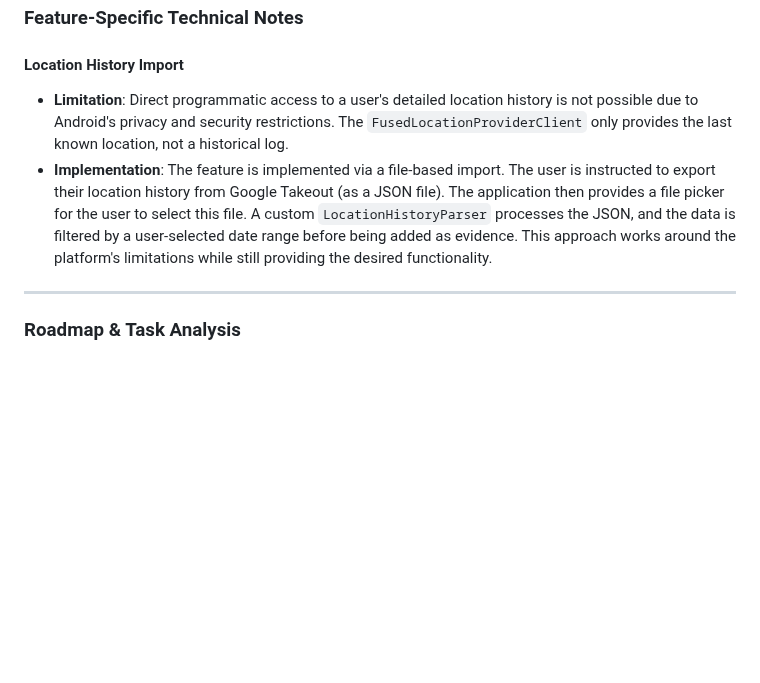
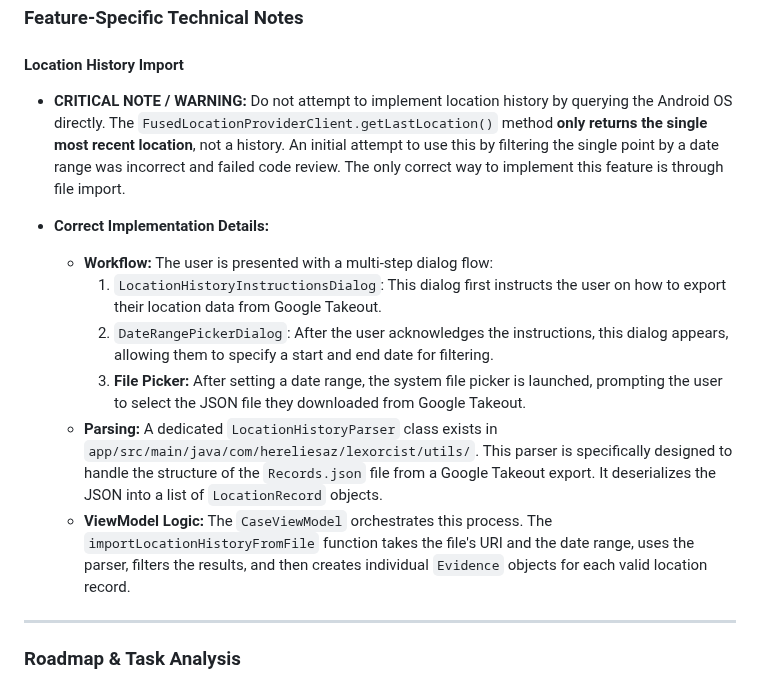
Before and after one commit to HereLiesAz/TheLexorcist, a Markdown page: AGENTS.md, the part around the change. Drawn GitHub-style; blank space fills up the shorter version.

Commit message:
docs: Update documentation for location history feature
This commit updates all relevant project documentation to reflect the implementation of the new location history import feature.

- `README.md`: The 'Key Features' section has been updated to include the new feature.
- `AGENTS.md`: Added a detailed 'Feature-Specific Technical Notes' section for the location history import. This note explicitly warns against using the `FusedLocationProviderClient` for history and details the correct file-based import workflow to prevent future implementation errors.
- `TODO.md`: The project's TODO list has been updated to include the completed location history import task.

```diff
--- a/AGENTS.md
+++ b/AGENTS.md
@@ -63,8 +63,15 @@ The file google-services.template.json located at the root of the /app/ folder s
 
 #### Location History Import
 
-- **Limitation**: Direct programmatic access to a user's detailed location history is not possible due to Android's privacy and security restrictions. The `FusedLocationProviderClient` only provides the last known location, not a historical log.
-- **Implementation**: The feature is implemented via a file-based import. The user is instructed to export their location history from Google Takeout (as a JSON file). The application then provides a file picker for the user to select this file. A custom `LocationHistoryParser` processes the JSON, and the data is filtered by a user-selected date range before being added as evidence. This approach works around the platform's limitations while still providing the desired functionality.
+- **CRITICAL NOTE / WARNING:** Do not attempt to implement location history by querying the Android OS directly. The `FusedLocationProviderClient.getLastLocation()` method **only returns the single most recent location**, not a history. An initial attempt to use this by filtering the single point by a date range was incorrect and failed code review. The only correct way to implement this feature is through file import.
+
+- **Correct Implementation Details:**
+    - **Workflow:** The user is presented with a multi-step dialog flow:
+        1.  `LocationHistoryInstructionsDialog`: This dialog first instructs the user on how to export their location data from Google Takeout.
+        2.  `DateRangePickerDialog`: After the user acknowledges the instructions, this dialog appears, allowing them to specify a start and end date for filtering.
+        3.  **File Picker:** After setting a date range, the system file picker is launched, prompting the user to select the JSON file they downloaded from Google Takeout.
+    - **Parsing:** A dedicated `LocationHistoryParser` class exists in `app/src/main/java/com/hereliesaz/lexorcist/utils/`. This parser is specifically designed to handle the structure of the `Records.json` file from a Google Takeout export. It deserializes the JSON into a list of `LocationRecord` objects.
+    - **ViewModel Logic:** The `CaseViewModel` orchestrates this process. The `importLocationHistoryFromFile` function takes the file's URI and the date range, uses the parser, filters the results, and then creates individual `Evidence` objects for each valid location record.
 
 ---
 
```
